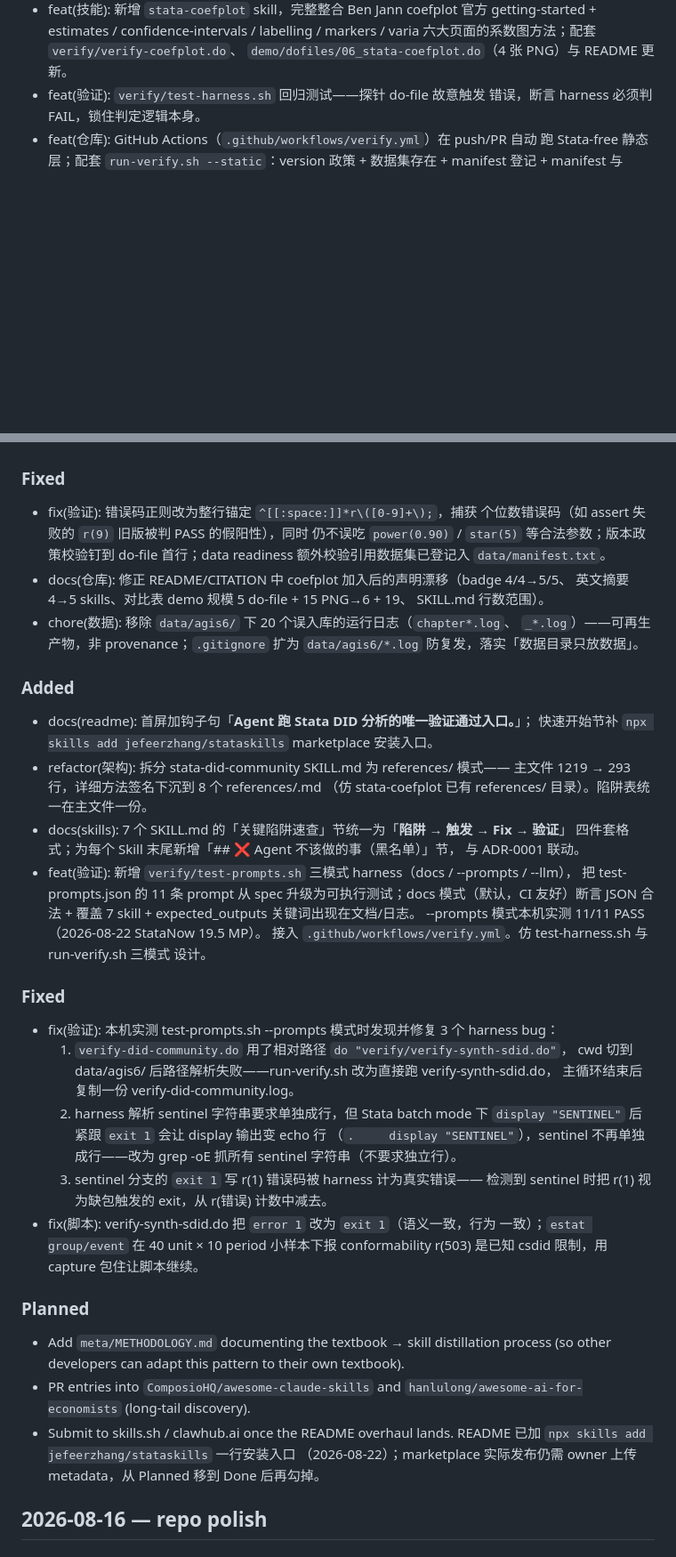
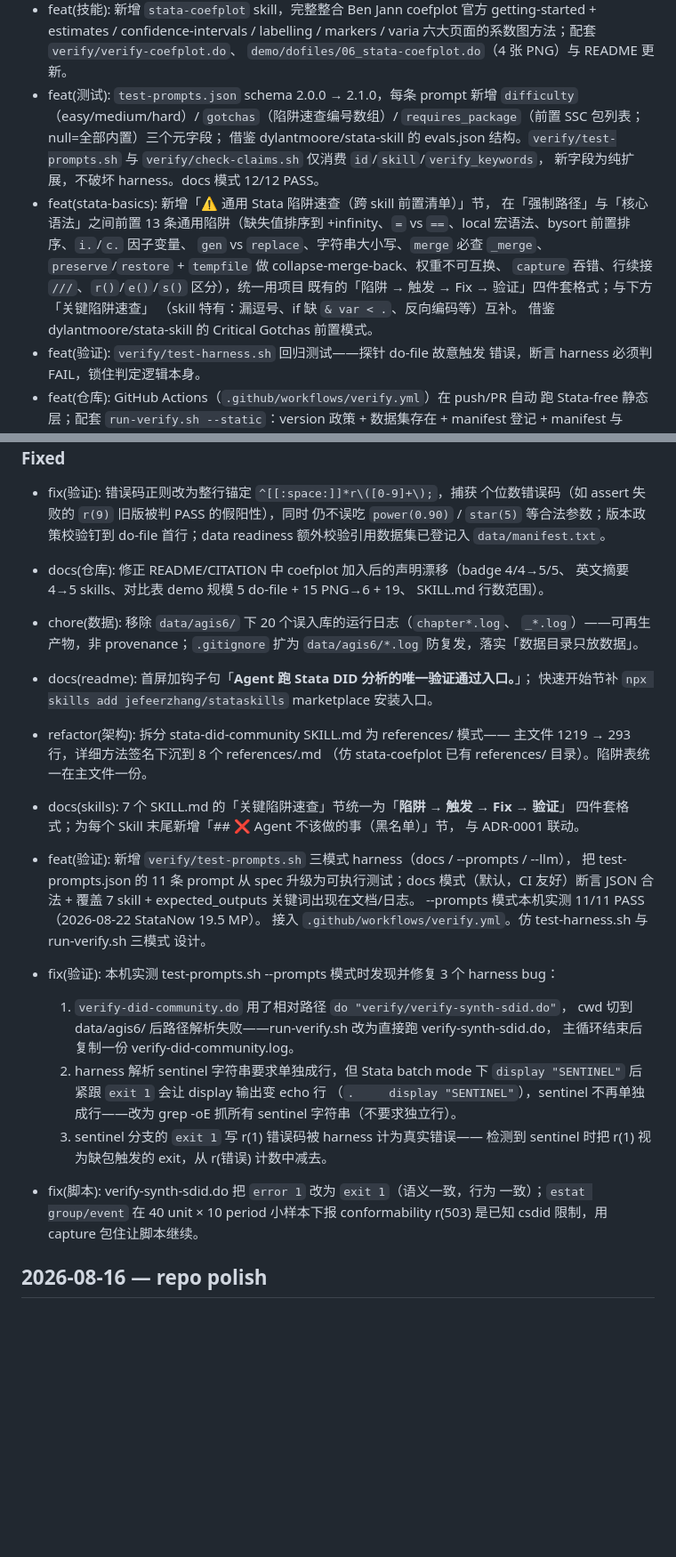
Before and after one commit to jefeerzhang/stataskills, a Markdown page: CHANGELOG.md, 2 parts joined by grey strips. Shown at 89% size. Rendered like a GitHub page; blank space fills up the shorter version.

Commit message:
chore(release): CHANGELOG 切版 [Unreleased] → [1.0.0]
首个稳定版本。8 个 skill 全量验证通过（6/6 run-verify.sh + 12/12 test-prompts.sh
docs 模式），demo 全景 8 do-file + 27 PNG 全部 end of do-file，5 篇 ADR +
完整 verify harness。

技术方案：
- 将既有 [Unreleased] 区块重命名为 [1.0.0] - 2026-08-25
- 合并原有重复的 ### Added / ### Fixed 子标题（CHANGELOG 之前有两套 Added + Fixed，
  合并后各保留一套，按时间倒序拼接 bullet）
- 移除 ### Planned（marketplace 安装入口已在 1.0.0 Added 中描述，其余两条是
  长期方向、不应在已发布版本中停留）
- 新增两条 bullet 描述本次切版前两个新 commit：
  - feat(测试): test-prompts.json schema 2.1.0
  - feat(stata-basics): 通用 Stata 陷阱速查 13 条前置清单
- 顶部新增空 ## [Unreleased] 占位，供下一迭代（verify harness 改进、Stata 19
  新特性跟进、coefplot 进阶主题拆分等）使用
- 底部链接参考由 [Unreleased]: compare/daaf692...HEAD 改为
  [Unreleased]: compare/v1.0.0...HEAD + 新增 [1.0.0]: releases/tag/v1.0.0

影响范围：仅 CHANGELOG.md（文档格式整理 + 切版）。tag v1.0.0 由下一个 commit 触发。

后续：本 commit + tag v1.0.0 是 8-skill 完整体系的首个稳定基线，下一迭代（[Unreleased]）
按 semver 走 minor/patch。

```diff
--- a/CHANGELOG.md
+++ b/CHANGELOG.md
@@ -40,6 +45,21 @@ versioned by Stata compatibility).
   getting-started + estimates / confidence-intervals / labelling / markers /
   varia 六大页面的系数图方法；配套 `verify/verify-coefplot.do`、
   `demo/dofiles/06_stata-coefplot.do`（4 张 PNG）与 README 更新。
+- feat(测试): `test-prompts.json` schema 2.0.0 → 2.1.0，每条 prompt 新增
+  `difficulty`（easy/medium/hard）/ `gotchas`（陷阱速查编号数组）/
+  `requires_package`（前置 SSC 包列表；null=全部内置）三个元字段；
+  借鉴 dylantmoore/stata-skill 的 evals.json 结构。`verify/test-prompts.sh`
+  与 `verify/check-claims.sh` 仅消费 `id`/`skill`/`verify_keywords`，
+  新字段为纯扩展，不破坏 harness。docs 模式 12/12 PASS。
+- feat(stata-basics): 新增「⚠️ 通用 Stata 陷阱速查（跨 skill 前置清单）」节，
+  在「强制路径」与「核心语法」之间前置 13 条通用陷阱（缺失值排序到
+  +infinity、`=` vs `==`、local 宏语法、bysort 前置排序、`i.`/`c.` 因子变量、
+  `gen` vs `replace`、字符串大小写、`merge` 必查 `_merge`、
+  `preserve`/`restore` + `tempfile` 做 collapse-merge-back、权重不可互换、
+  `capture` 吞错、行续接 `///`、`r()`/`e()`/`s()` 区分），统一用项目
+  既有的「陷阱 → 触发 → Fix → 验证」四件套格式；与下方「关键陷阱速查」
+  （skill 特有：漏逗号、if 缺 `& var < .`、反向编码等）互补。
+  借鉴 dylantmoore/stata-skill 的 Critical Gotchas 前置模式。
 - feat(验证): `verify/test-harness.sh` 回归测试——探针 do-file 故意触发
   错误，断言 harness 必须判 FAIL，锁住判定逻辑本身。
 - feat(仓库): GitHub Actions（`.github/workflows/verify.yml`）在 push/PR 自动
@@ -60,7 +80,6 @@ versioned by Stata compatibility).
   `_*.log`）——可再生产物，非 provenance；`.gitignore` 扩为
   `data/agis6/*.log` 防复发，落实「数据目录只放数据」。
 
-### Added
 - docs(readme): 首屏加钩子句「**Agent 跑 Stata DID 分析的唯一验证通过入口。**」；
   快速开始节补 `npx skills add jefeerzhang/stataskills` marketplace 安装入口。
 - refactor(架构): 拆分 stata-did-community SKILL.md 为 references/ 模式——
@@ -76,7 +95,6 @@ versioned by Stata compatibility).
   接入 `.github/workflows/verify.yml`。仿 test-harness.sh 与 run-verify.sh 三模式
   设计。
 
-### Fixed
 - fix(验证): 本机实测 test-prompts.sh --prompts 模式时发现并修复 3 个 harness bug：
   1. `verify-did-community.do` 用了相对路径 `do "verify/verify-synth-sdid.do"`，
      cwd 切到 data/agis6/ 后路径解析失败——run-verify.sh 改为直接跑 verify-synth-sdid.do，
@@ -90,16 +108,6 @@ versioned by Stata compatibility).
 - fix(脚本): verify-synth-sdid.do 把 `error 1` 改为 `exit 1`（语义一致，行为
   一致）；`estat group/event` 在 40 unit × 10 period 小样本下报 conformability
   r(503) 是已知 csdid 限制，用 capture 包住让脚本继续。
-
-### Planned
-- Add `meta/METHODOLOGY.md` documenting the textbook → skill distillation
-  process (so other developers can adapt this pattern to their own textbook).
-- PR entries into `ComposioHQ/awesome-claude-skills` and
-  `hanlulong/awesome-ai-for-economists` (long-tail discovery).
-- Submit to skills.sh / clawhub.ai once the README overhaul lands.
-  README 已加 `npx skills add jefeerzhang/stataskills` 一行安装入口
-  （2026-08-22）；marketplace 实际发布仍需 owner 上传 metadata，从 Planned
-  移到 Done 后再勾掉。
 
 ## 2026-08-16 — repo polish
 
```
Also changed, not shown: other parts of CHANGELOG.md (+7 -1 lines).
